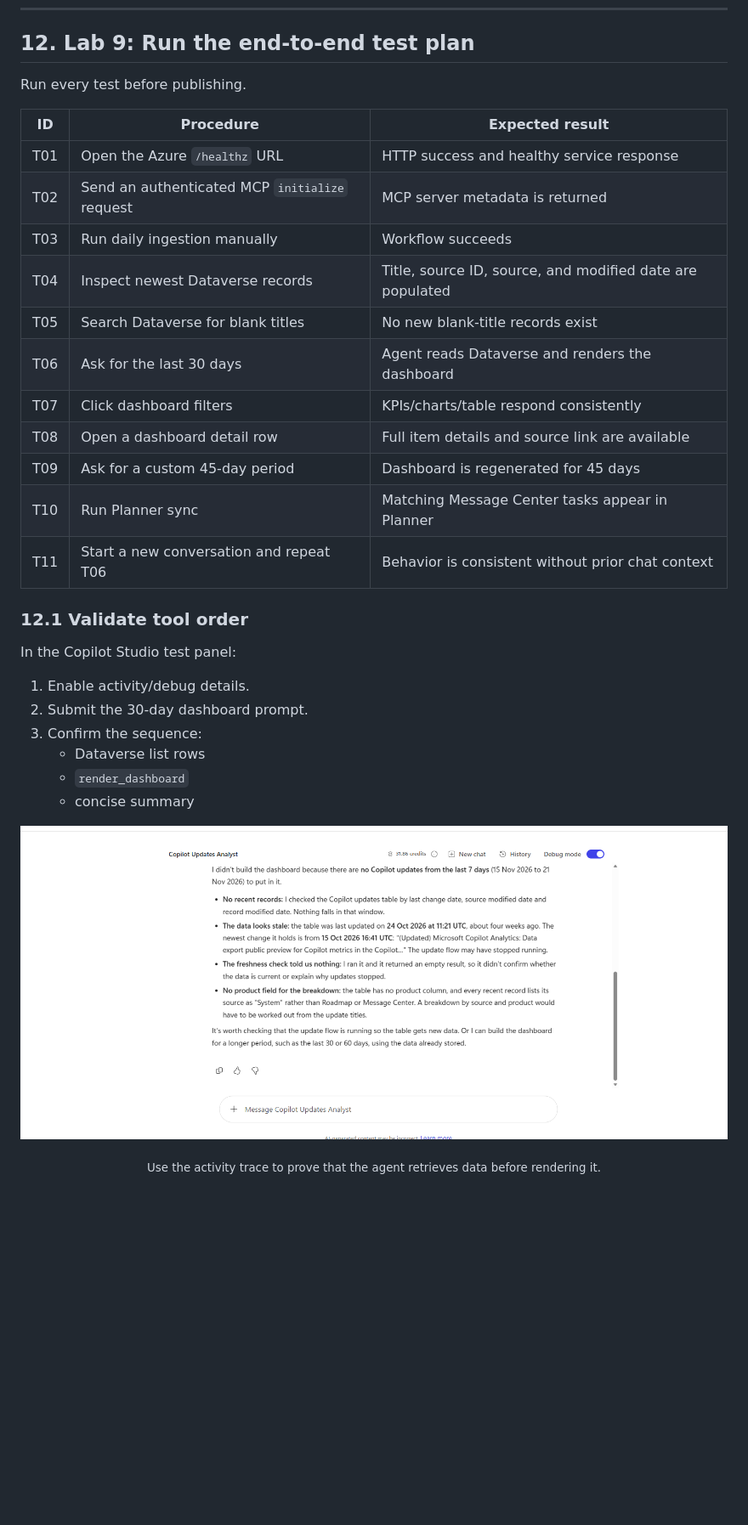
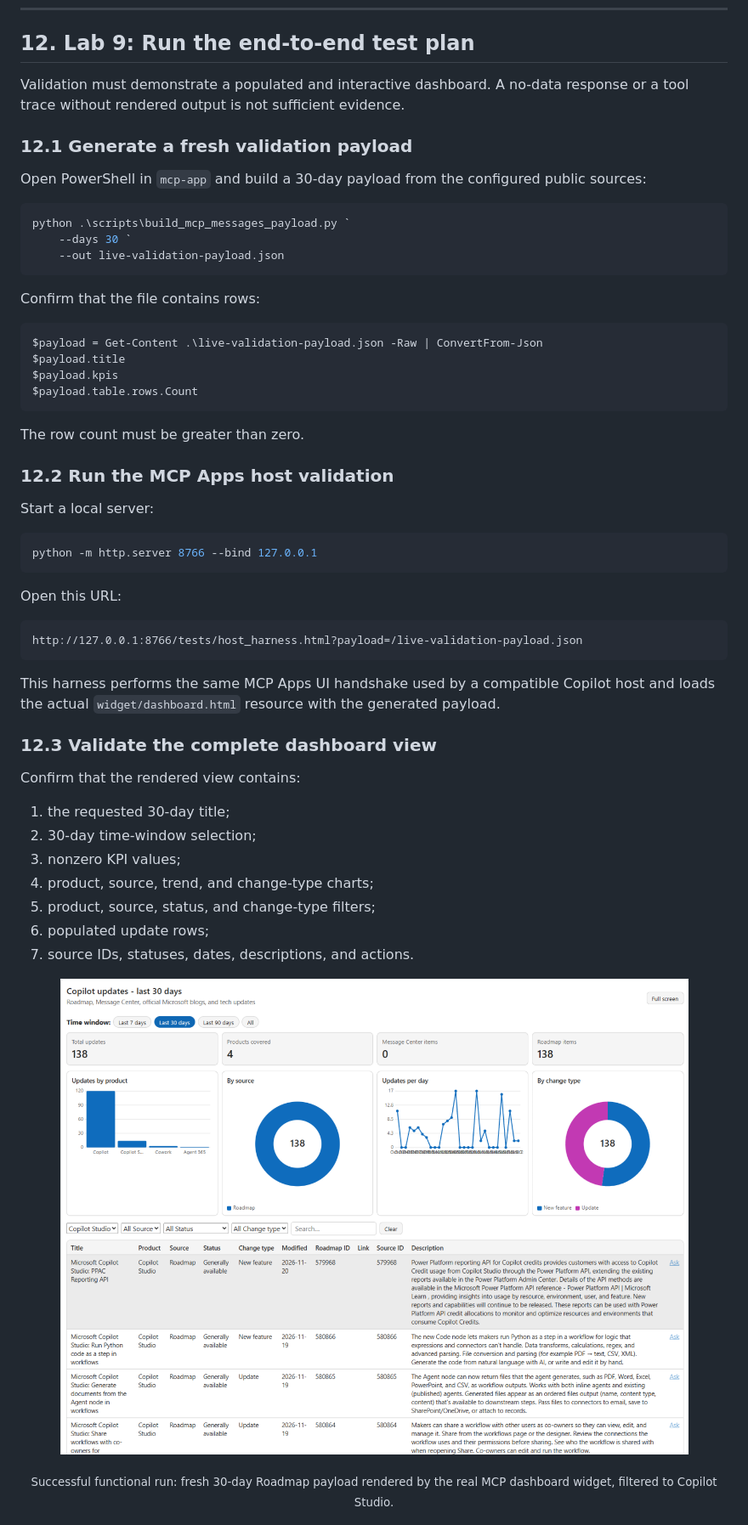
Before and after one commit to ukpkumar/Copilot-Updates-Analyst-Agents-in-Copilot-Studio-with-Embedded-HTML-through-MCP-App-Concept-, a Markdown page: README.md, the part around one of its changes. Shown at 85% size. Rendered like a GitHub page; pictures changed too: assets/screenshots/step-10-workflow-tool-invoked.png (deleted), assets/screenshots/validation-mcp-live-dashboard-overview.png (added); blank space fills up the shorter version.

Commit message:
Replace failed validation with live interactive dashboard run
Co-authored-by: Copilot <223556219+Copilot@users.noreply.github.com>

````diff
--- a/README.md
+++ b/README.md
@@ -804,35 +799,59 @@ This workflow creates operational Planner tasks. Dataverse remains the analytica
 
 ## 12. Lab 9: Run the end-to-end test plan
 
-Run every test before publishing.
+Validation must demonstrate a populated and interactive dashboard. A no-data response or a tool trace without rendered output is not sufficient evidence.
 
-| ID | Procedure | Expected result |
-|---|---|---|
-| T01 | Open the Azure `/healthz` URL | HTTP success and healthy service response |
-| T02 | Send an authenticated MCP `initialize` request | MCP server metadata is returned |
-| T03 | Run daily ingestion manually | Workflow succeeds |
-| T04 | Inspect newest Dataverse records | Title, source ID, source, and modified date are populated |
-| T05 | Search Dataverse for blank titles | No new blank-title records exist |
-| T06 | Ask for the last 30 days | Agent reads Dataverse and renders the dashboard |
-| T07 | Click dashboard filters | KPIs/charts/table respond consistently |
-| T08 | Open a dashboard detail row | Full item details and source link are available |
-| T09 | Ask for a custom 45-day period | Dashboard is regenerated for 45 days |
-| T10 | Run Planner sync | Matching Message Center tasks appear in Planner |
-| T11 | Start a new conversation and repeat T06 | Behavior is consistent without prior chat context |
+### 12.1 Generate a fresh validation payload
 
-### 12.1 Validate tool order
+Open PowerShell in `mcp-app` and build a 30-day payload from the configured public sources:
 
-In the Copilot Studio test panel:
+```powershell
+python .\scripts\build_mcp_messages_payload.py `
+    --days 30 `
+    --out live-validation-payload.json
+```
 
-1. Enable activity/debug details.
-2. Submit the 30-day dashboard prompt.
-3. Confirm the sequence:
-   - Dataverse list rows
-   - `render_dashboard`
-   - concise summary
+Confirm that the file contains rows:
+
+```powershell
+$payload = Get-Content .\live-validation-payload.json -Raw | ConvertFrom-Json
+$payload.title
+$payload.kpis
+$payload.table.rows.Count
+```
+
+The row count must be greater than zero.
+
+### 12.2 Run the MCP Apps host validation
+
+Start a local server:
+
+```powershell
+python -m http.server 8766 --bind 127.0.0.1
+```
+
+Open this URL:
+
+```text
+http://127.0.0.1:8766/tests/host_harness.html?payload=/live-validation-payload.json
+```
+
+This harness performs the same MCP Apps UI handshake used by a compatible Copilot host and loads the actual `widget/dashboard.html` resource with the generated payload.
+
+### 12.3 Validate the complete dashboard view
+
+Confirm that the rendered view contains:
+
+1. the requested 30-day title;
+2. 30-day time-window selection;
+3. nonzero KPI values;
+4. product, source, trend, and change-type charts;
+5. product, source, status, and change-type filters;
+6. populated update rows;
+7. source IDs, statuses, dates, descriptions, and actions.
 
 <p align="center">
-  <img src="./assets/screenshots/step-10-workflow-tool-invoked.png" alt="Agent test trace showing tool invocation" width="1050">
+  <img src="./assets/screenshots/validation-mcp-live-dashboard-overview.png" alt="Successful MCP dashboard validation with fresh 30-day Roadmap data and the Copilot Studio product filter applied" width="1200">
 </p>
-<p align="center"><sub>Use the activity trace to prove that the agent retrieves data before rendering it.</sub></p>
+<p align="center"><sub>Successful functional run: fresh 30-day Roadmap payload rendered by the real MCP dashboard widget, filtered to Copilot Studio.</sub></p>
 
````
Also changed, not shown: other parts of README.md (+61 -8 lines), assets/screenshots/step-13-preview-dashboard-rendered.png (deleted), assets/screenshots/validation-mcp-live-dashboard-selected-details.png (added), 2 other files.
